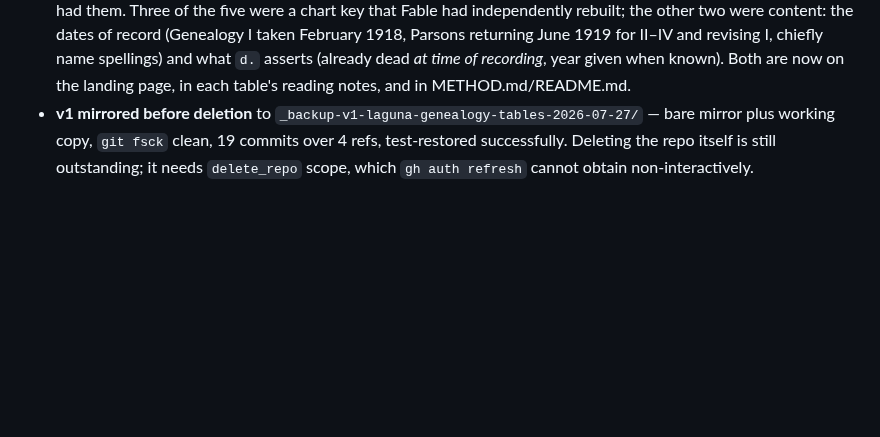
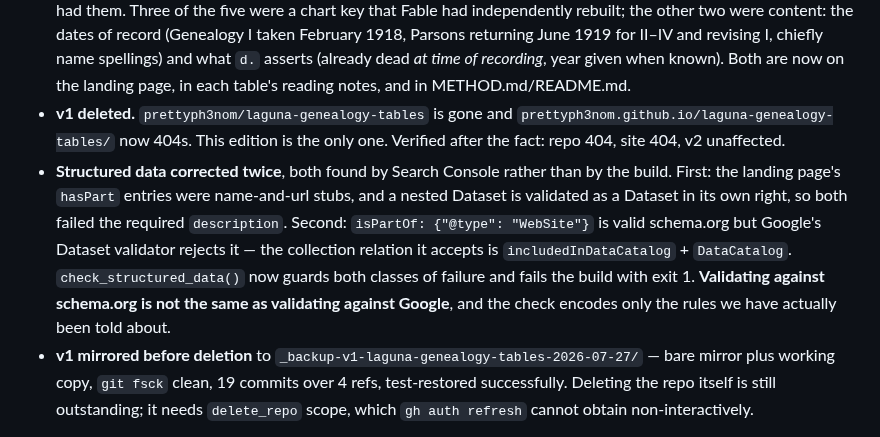
Before and after one commit to PuebloGenealogy/pueblogenealogy.github.io, a Markdown page: CHANGELOG.md, the part around the change. GitHub-like rendering; blank space fills up the shorter version.

```diff
--- a/CHANGELOG.md
+++ b/CHANGELOG.md
@@ -17,6 +17,19 @@ Newest first.
   1919 for II–IV and revising I, chiefly name spellings) and what `d.` asserts
   (already dead *at time of recording*, year given when known). Both are now on
   the landing page, in each table's reading notes, and in METHOD.md/README.md.
+- **v1 deleted.** `prettyph3nom/laguna-genealogy-tables` is gone and
+  `prettyph3nom.github.io/laguna-genealogy-tables/` now 404s. This edition is
+  the only one. Verified after the fact: repo 404, site 404, v2 unaffected.
+- **Structured data corrected twice**, both found by Search Console rather than
+  by the build. First: the landing page's `hasPart` entries were name-and-url
+  stubs, and a nested Dataset is validated as a Dataset in its own right, so
+  both failed the required `description`. Second: `isPartOf: {"@type":
+  "WebSite"}` is valid schema.org but Google's Dataset validator rejects it —
+  the collection relation it accepts is `includedInDataCatalog` +
+  `DataCatalog`. `check_structured_data()` now guards both classes of failure
+  and fails the build with exit 1. **Validating against schema.org is not the
+  same as validating against Google**, and the check encodes only the rules we
+  have actually been told about.
 - **v1 mirrored before deletion** to
   `_backup-v1-laguna-genealogy-tables-2026-07-27/` — bare mirror plus working
   copy, `git fsck` clean, 19 commits over 4 refs, test-restored successfully.
```
Also changed, not shown: CLAUDE.md (+10 -6 lines).
